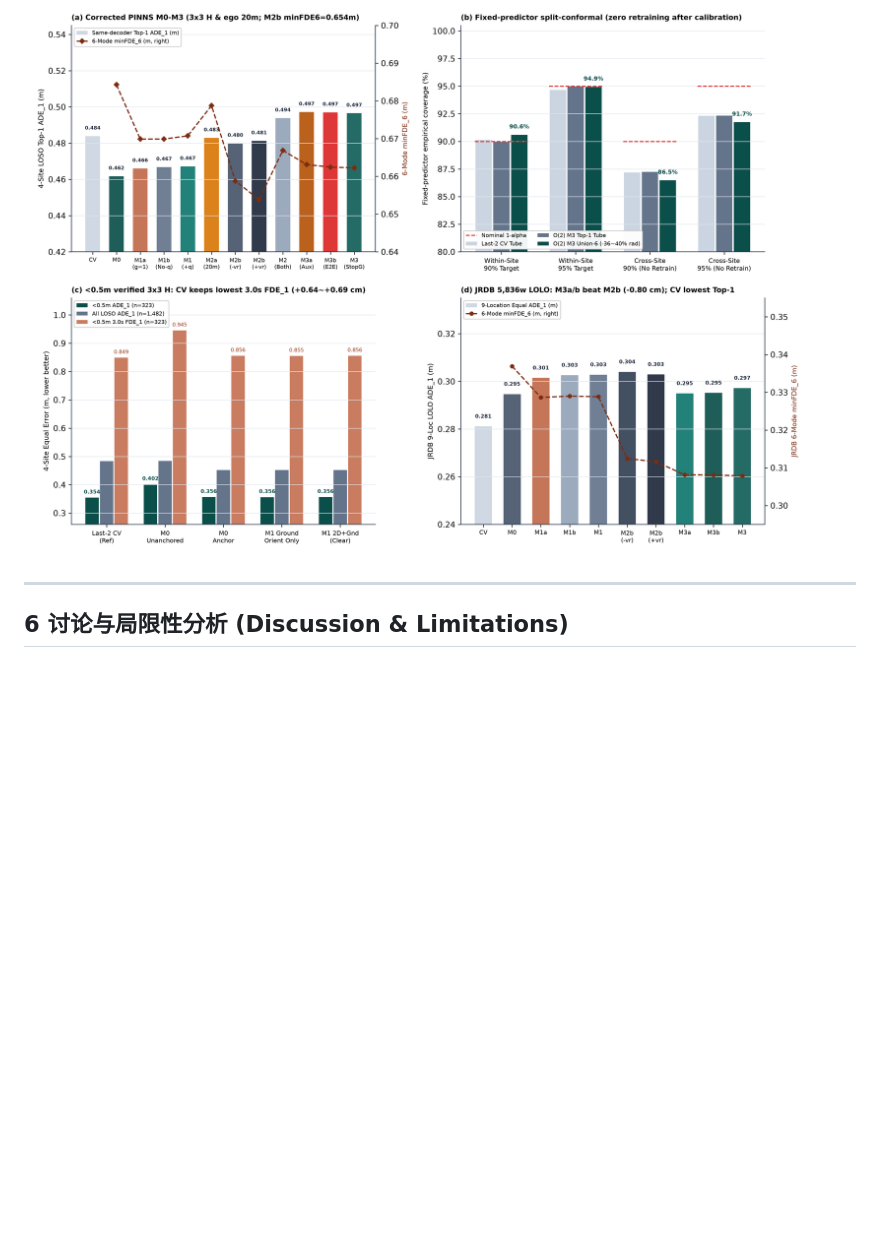
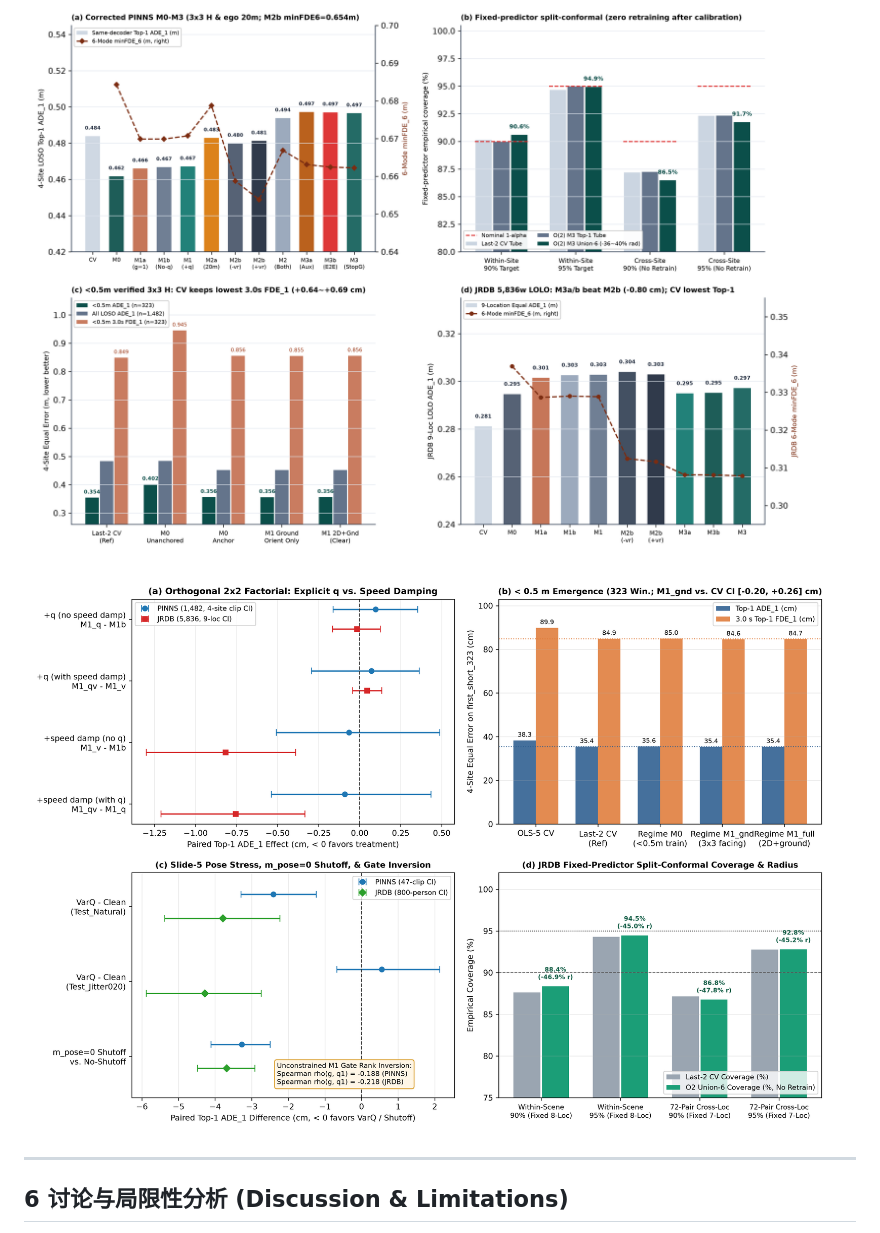
Before and after one commit to pjyyyds/Unstructured-ShortPose-Pred, a Markdown page: paper/ShortPose_Unstructured_Pedestrian_Paper.md, the part around the change. Rendered like a GitHub page; pictures changed too: docs/figures/fig18_wave17_factorial_slide5_and_jrdb_conformal.png (added); blank space fills up the shorter version.

Commit message:
Add 300-DPI Figure 18 and initial IEEE T-ITS/RA-L English manuscript

```diff
--- a/paper/ShortPose_Unstructured_Pedestrian_Paper.md
+++ b/paper/ShortPose_Unstructured_Pedestrian_Paper.md
@@ -543,6 +543,8 @@ PINNS 作者将怀俄明和东京的机位归为路口，将皮斯托亚和素
 
 ![图17 经真实 3×3 单应与世界坐标校验的正交等变 M0–M3 单因素消融、地面朝向 <0.5m 对照与固定预测器分裂共形](../docs/figures/fig17_ppt_mainline_conformal_and_short_disp.png)
 
+![图18 正交 2×2 质量-速度抑制析因、<0.5m 低位移专域边界、Slide-5 姿态退化压测与门控秩相关诊断及 JRDB 72 配对分裂共形覆盖](../docs/figures/fig18_wave17_factorial_slide5_and_jrdb_conformal.png)
+
 ---
 
 ## 6 讨论与局限性分析 (Discussion & Limitations)
```
Also changed, not shown: paper/IEEE_TITS_ShortPose_Manuscript.md (added, +183 -0 lines), 1 other file.
